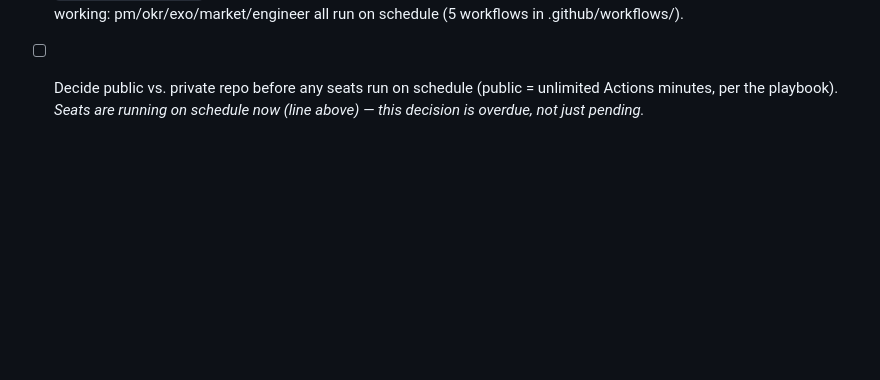
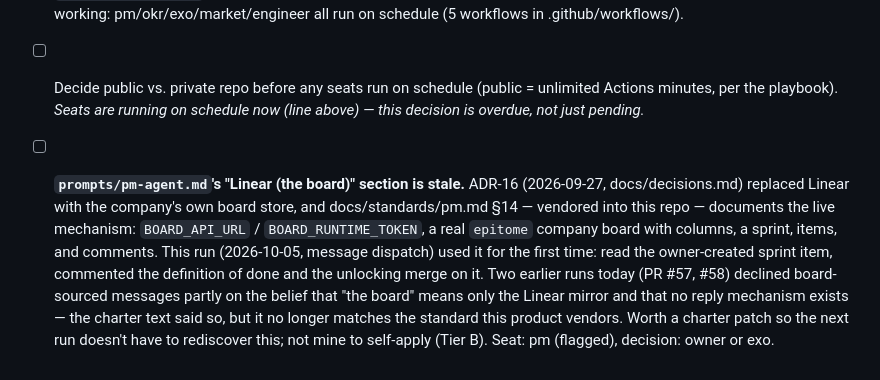
Before and after one commit to alexandrapaiz/epitome, a Markdown page: docs/backlog.md, the part around the change. Rendered like a GitHub page; blank space fills up the shorter version.

Commit message:
backlog: flag charter's stale Linear-only board section
ADR-16 replaced Linear with the company board store; this run used the
real BOARD_API_URL mechanism for the first time instead of declining it.

Co-Authored-By: Claude Sonnet 5 <noreply@anthropic.com>

```diff
--- a/docs/backlog.md
+++ b/docs/backlog.md
@@ -95,3 +95,18 @@ the PM alone prioritizes. Seeded by the owner and chair, founding night.
   (public = unlimited Actions minutes, per the playbook). *Seats are
   running on schedule now (line above) — this decision is overdue, not
   just pending.*
+- [ ] **`prompts/pm-agent.md`'s "Linear (the board)" section is stale.**
+  ADR-16 (2026-09-27, docs/decisions.md) replaced Linear with the
+  company's own board store, and docs/standards/pm.md §14 — vendored
+  into this repo — documents the live mechanism: `BOARD_API_URL` /
+  `BOARD_RUNTIME_TOKEN`, a real `epitome` company board with columns,
+  a sprint, items, and comments. This run (2026-10-05, message dispatch)
+  used it for the first time: read the owner-created sprint item,
+  commented the definition of done and the unlocking merge on it. Two
+  earlier runs today (PR #57, #58) declined board-sourced messages
+  partly on the belief that "the board" means only the Linear mirror
+  and that no reply mechanism exists — the charter text said so, but
+  it no longer matches the standard this product vendors. Worth a
+  charter patch so the next run doesn't have to rediscover this; not
+  mine to self-apply (Tier B). Seat: pm (flagged), decision: owner or
+  exo.
```
